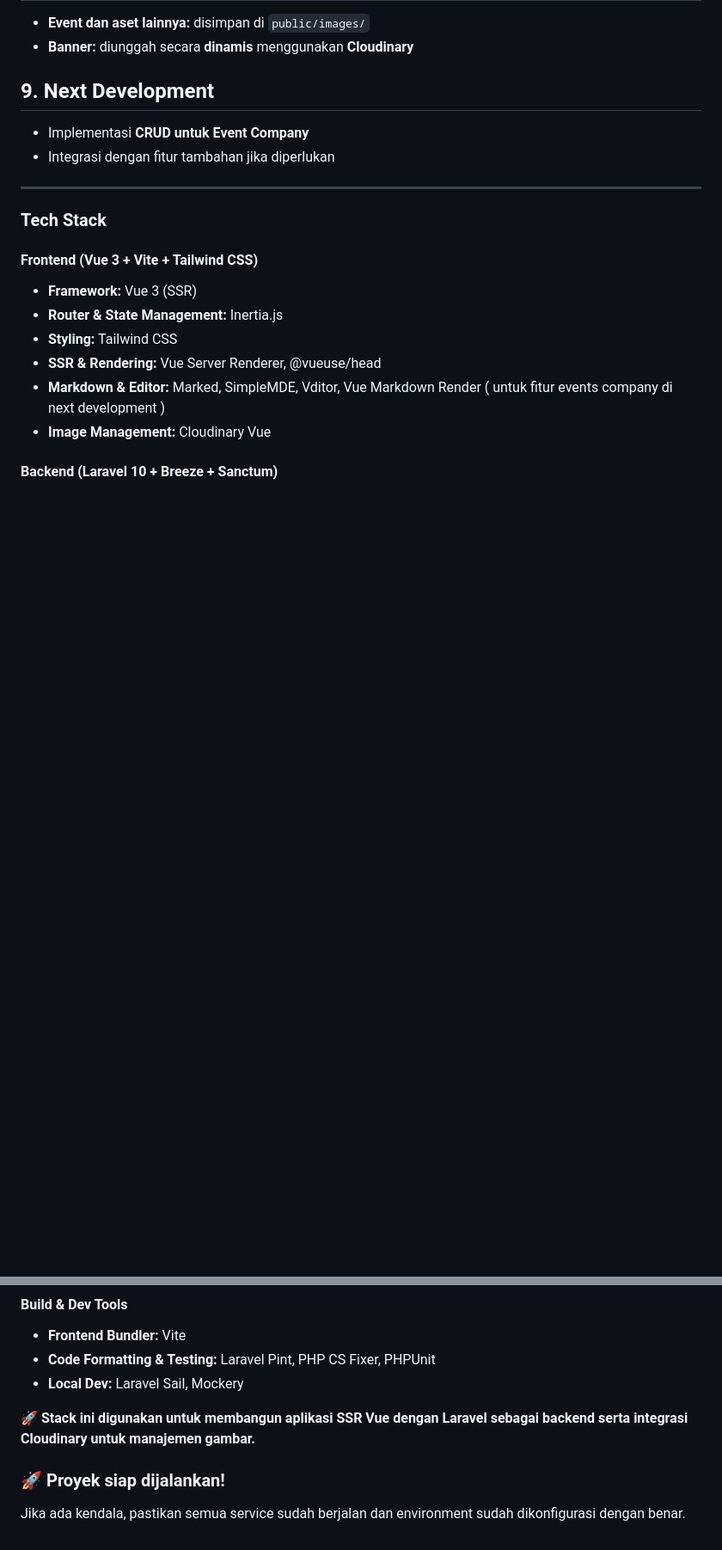
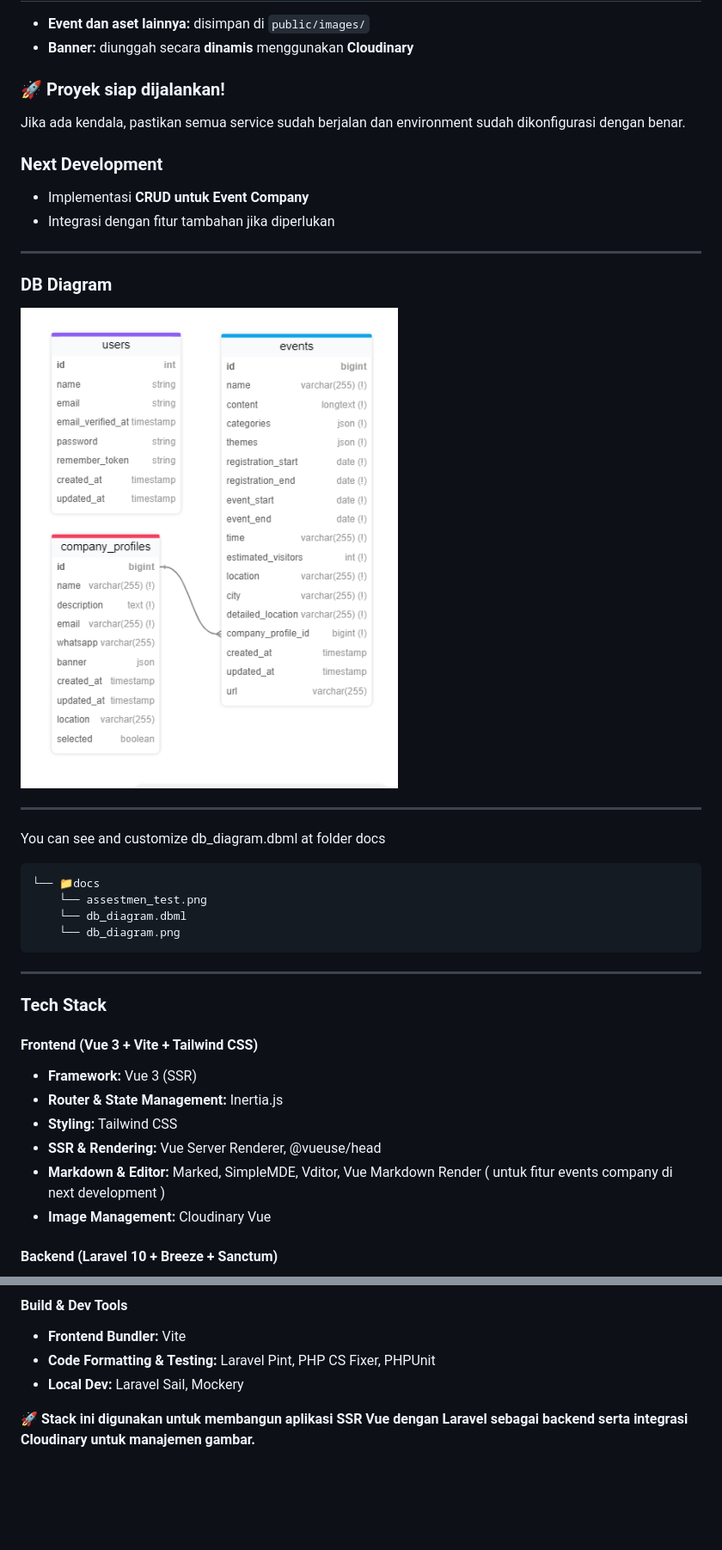
Before and after one commit to abyalax/Skill-Assesment-Test-Haventwined, a Markdown page: README.md, 2 parts joined by grey strips. Shown: that part at 86% size. Rendered like a GitHub page; pictures changed too: docs/db_diagram.png (added); blank space fills up the shorter version.

Commit message:
Update Documentation

````diff
--- a/README.md
+++ b/README.md
@@ -81,10 +85,26 @@ Setelah login, navigasikan ke **"Manage Company Profile"** di navbar atas untuk
 - **Event dan aset lainnya:** disimpan di `public/images/`
 - **Banner:** diunggah secara **dinamis** menggunakan **Cloudinary**
 
-## **9. Next Development**
+### 🚀 **Proyek siap dijalankan!**
+Jika ada kendala, pastikan semua service sudah berjalan dan environment sudah dikonfigurasi dengan benar.
+
+### **Next Development**
 - Implementasi **CRUD untuk Event Company**
 - Integrasi dengan fitur tambahan jika diperlukan
 
+---
+
+### DB Diagram
+<img src="./docs/db_diagram.png">
+
+---
+You can see and customize db_diagram.dbml at folder docs
+```
+└── 📁docs
+    └── assestmen_test.png
+    └── db_diagram.dbml
+    └── db_diagram.png
+```
 ---
 
 ### **Tech Stack**
@@ -111,6 +131,3 @@ Setelah login, navigasikan ke **"Manage Company Profile"** di navbar atas untuk
 - **Local Dev:** Laravel Sail, Mockery
 
 🚀 **Stack ini digunakan untuk membangun aplikasi SSR Vue dengan Laravel sebagai backend serta integrasi Cloudinary untuk manajemen gambar.**
-
-### 🚀 **Proyek siap dijalankan!**
-Jika ada kendala, pastikan semua service sudah berjalan dan environment sudah dikonfigurasi dengan benar.
````
Also changed, not shown: other parts of README.md (+5 -1 lines), docs/assestmen_test.png (added), 1 other file.
